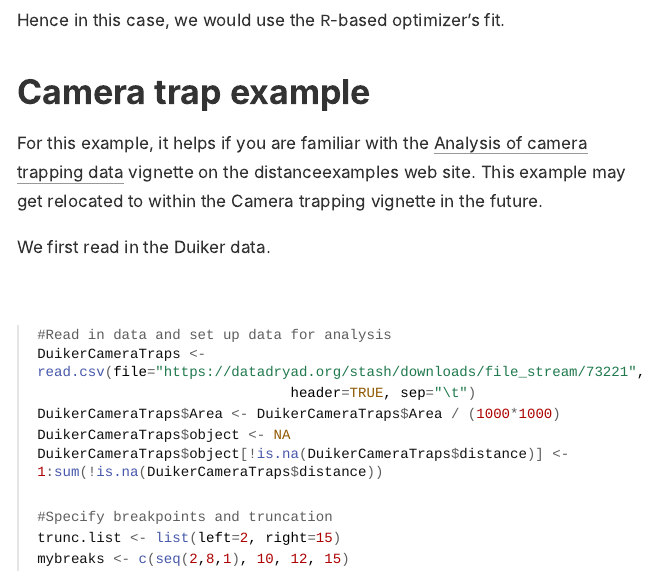
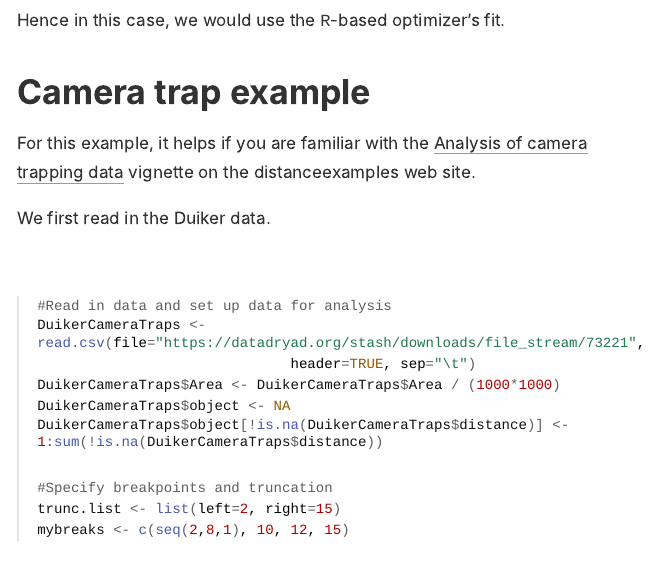
Before and after one commit to distanceexamples/mcds-dot-exe, an R Markdown document (mcds-dot-exe.Rmd): the page in a window 1100 px wide, from 14930 px down. The pictures show the output file mcds-dot-exe.html that the author committed with the source, opened offline; long lines of code are wrapped.

Commit message:
Editorial change

```diff
--- a/mcds-dot-exe.Rmd
+++ b/mcds-dot-exe.Rmd
@@ -198,7 +198,7 @@ Hence in this case, we would use the `R`-based optimizer's fit.
 
 # Camera trap example
 
-For this example, it helps if you are familiar with the [Analysis of camera trapping data](https://examples.distancesampling.org/Distance-cameratraps/camera-distill.html) vignette on the distanceexamples web site.  This example may get relocated to within the Camera trapping vignette in the future.
+For this example, it helps if you are familiar with the [Analysis of camera trapping data](https://examples.distancesampling.org/Distance-cameratraps/camera-distill.html) vignette on the distanceexamples web site.
 
 We first read in the Duiker data.
 
```
Also changed, not shown: mcds-dot-exe.html.
